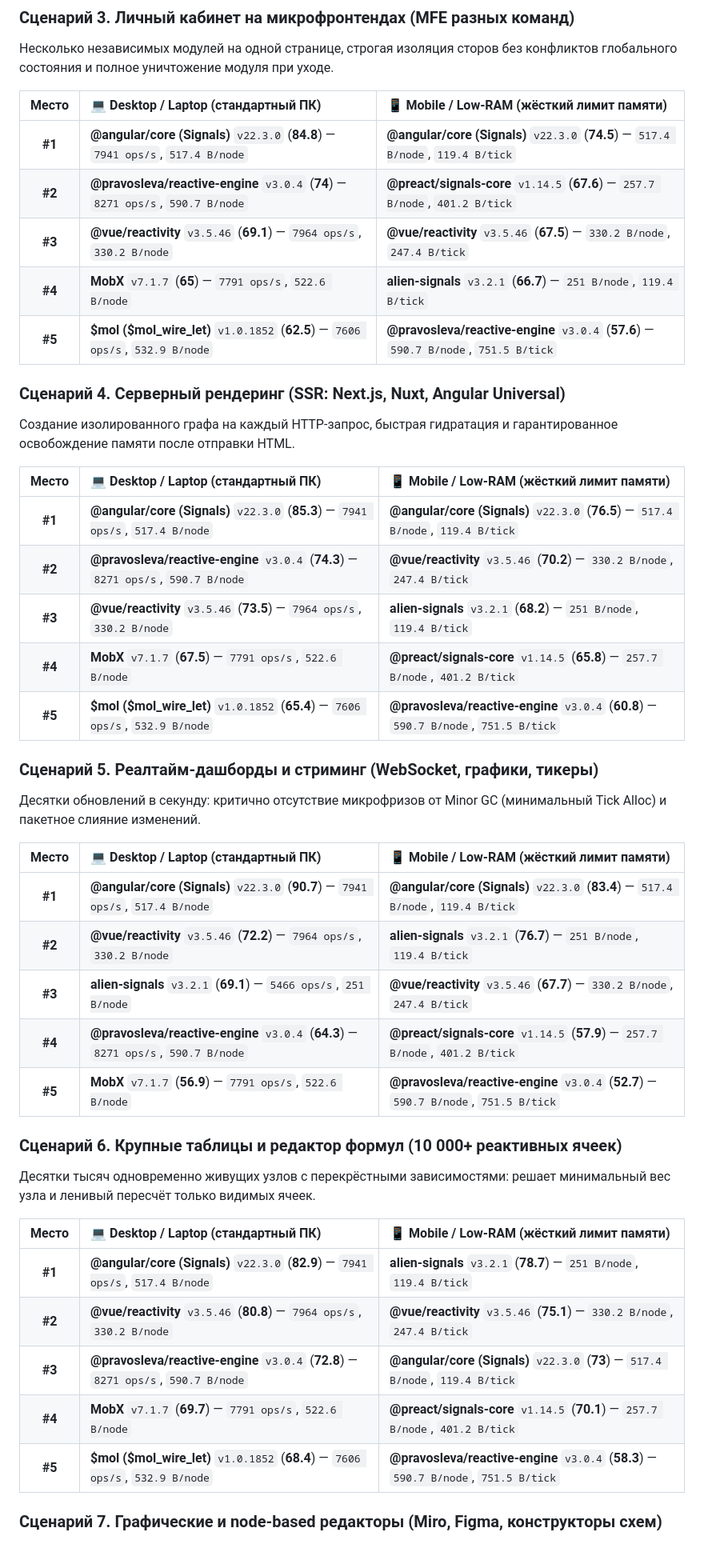
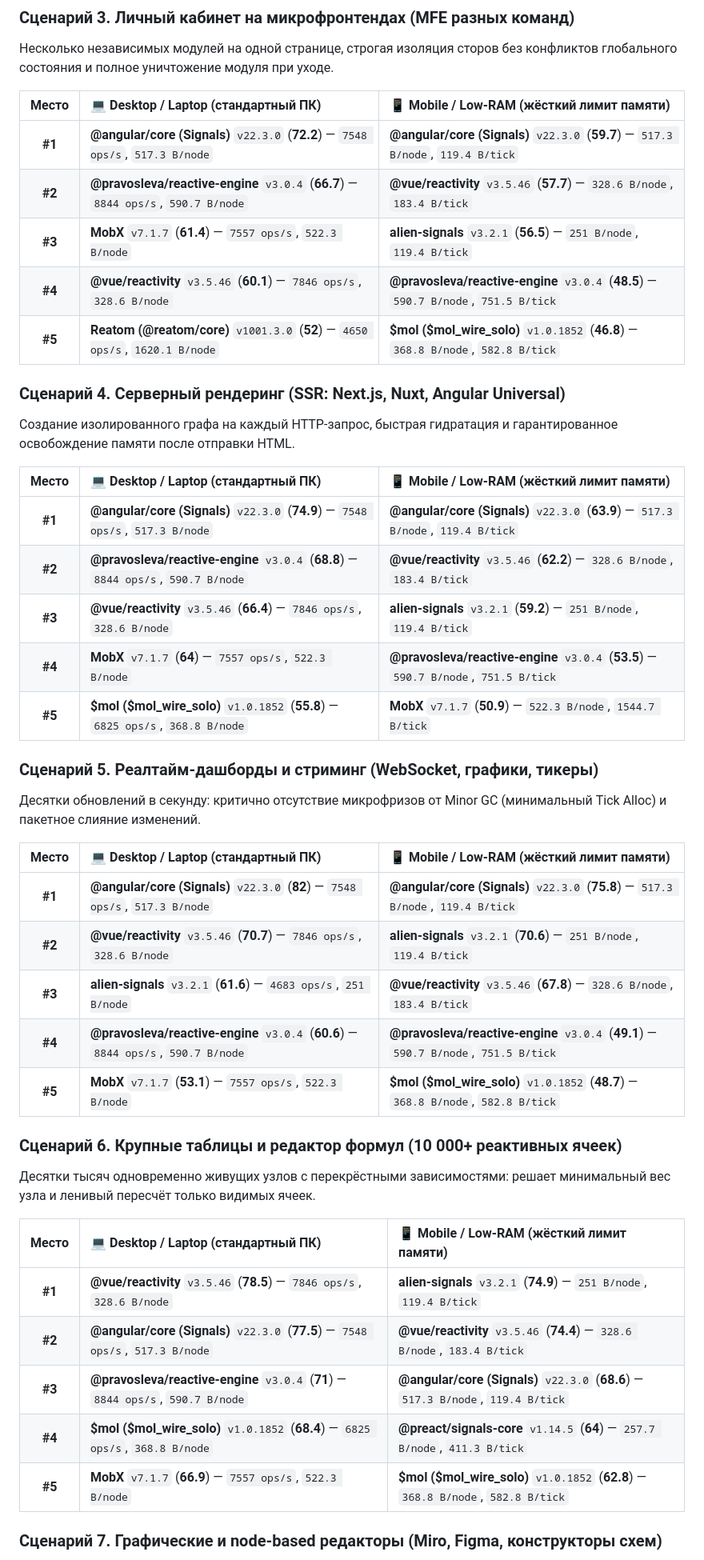
Before and after one commit to pravosleva/reactive-matrix-advisor, a Markdown page: README.md, the part around one of its changes. Shown at 80% size. GitHub-like rendering.

```diff
--- a/README.md
+++ b/README.md
@@ -38,11 +38,11 @@
 
 | Место | 💻 Desktop / Laptop (стандартный ПК) | 📱 Mobile / Low-RAM (жёсткий лимит памяти) |
 | :---: | :--- | :--- |
-| **#1** | **@angular/core (Signals)** `v22.3.0` (**84.8**) — `7941 ops/s`, `517.4 B/node` | **@angular/core (Signals)** `v22.3.0` (**74.5**) — `517.4 B/node`, `119.4 B/tick` |
-| **#2** | **@pravosleva/reactive-engine** `v3.0.4` (**74**) — `8271 ops/s`, `590.7 B/node` | **@preact/signals-core** `v1.14.5` (**67.6**) — `257.7 B/node`, `401.2 B/tick` |
-| **#3** | **@vue/reactivity** `v3.5.46` (**69.1**) — `7964 ops/s`, `330.2 B/node` | **@vue/reactivity** `v3.5.46` (**67.5**) — `330.2 B/node`, `247.4 B/tick` |
-| **#4** | **MobX** `v7.1.7` (**65**) — `7791 ops/s`, `522.6 B/node` | **alien-signals** `v3.2.1` (**66.7**) — `251 B/node`, `119.4 B/tick` |
-| **#5** | **$mol ($mol_wire_let)** `v1.0.1852` (**62.5**) — `7606 ops/s`, `532.9 B/node` | **@pravosleva/reactive-engine** `v3.0.4` (**57.6**) — `590.7 B/node`, `751.5 B/tick` |
+| **#1** | **@angular/core (Signals)** `v22.3.0` (**72.2**) — `7548 ops/s`, `517.3 B/node` | **@angular/core (Signals)** `v22.3.0` (**59.7**) — `517.3 B/node`, `119.4 B/tick` |
+| **#2** | **@pravosleva/reactive-engine** `v3.0.4` (**66.7**) — `8844 ops/s`, `590.7 B/node` | **@vue/reactivity** `v3.5.46` (**57.7**) — `328.6 B/node`, `183.4 B/tick` |
+| **#3** | **MobX** `v7.1.7` (**61.4**) — `7557 ops/s`, `522.3 B/node` | **alien-signals** `v3.2.1` (**56.5**) — `251 B/node`, `119.4 B/tick` |
+| **#4** | **@vue/reactivity** `v3.5.46` (**60.1**) — `7846 ops/s`, `328.6 B/node` | **@pravosleva/reactive-engine** `v3.0.4` (**48.5**) — `590.7 B/node`, `751.5 B/tick` |
+| **#5** | **Reatom (@reatom/core)** `v1001.3.0` (**52**) — `4650 ops/s`, `1620.1 B/node` | **$mol ($mol_wire_solo)** `v1.0.1852` (**46.8**) — `368.8 B/node`, `582.8 B/tick` |
 
 ### Сценарий 4. Серверный рендеринг (SSR: Next.js, Nuxt, Angular Universal)
 
@@ -50,11 +50,11 @@
 
 | Место | 💻 Desktop / Laptop (стандартный ПК) | 📱 Mobile / Low-RAM (жёсткий лимит памяти) |
 | :---: | :--- | :--- |
-| **#1** | **@angular/core (Signals)** `v22.3.0` (**85.3**) — `7941 ops/s`, `517.4 B/node` | **@angular/core (Signals)** `v22.3.0` (**76.5**) — `517.4 B/node`, `119.4 B/tick` |
-| **#2** | **@pravosleva/reactive-engine** `v3.0.4` (**74.3**) — `8271 ops/s`, `590.7 B/node` | **@vue/reactivity** `v3.5.46` (**70.2**) — `330.2 B/node`, `247.4 B/tick` |
-| **#3** | **@vue/reactivity** `v3.5.46` (**73.5**) — `7964 ops/s`, `330.2 B/node` | **alien-signals** `v3.2.1` (**68.2**) — `251 B/node`, `119.4 B/tick` |
-| **#4** | **MobX** `v7.1.7` (**67.5**) — `7791 ops/s`, `522.6 B/node` | **@preact/signals-core** `v1.14.5` (**65.8**) — `257.7 B/node`, `401.2 B/tick` |
-| **#5** | **$mol ($mol_wire_let)** `v1.0.1852` (**65.4**) — `7606 ops/s`, `532.9 B/node` | **@pravosleva/reactive-engine** `v3.0.4` (**60.8**) — `590.7 B/node`, `751.5 B/tick` |
+| **#1** | **@angular/core (Signals)** `v22.3.0` (**74.9**) — `7548 ops/s`, `517.3 B/node` | **@angular/core (Signals)** `v22.3.0` (**63.9**) — `517.3 B/node`, `119.4 B/tick` |
+| **#2** | **@pravosleva/reactive-engine** `v3.0.4` (**68.8**) — `8844 ops/s`, `590.7 B/node` | **@vue/reactivity** `v3.5.46` (**62.2**) — `328.6 B/node`, `183.4 B/tick` |
+| **#3** | **@vue/reactivity** `v3.5.46` (**66.4**) — `7846 ops/s`, `328.6 B/node` | **alien-signals** `v3.2.1` (**59.2**) — `251 B/node`, `119.4 B/tick` |
+| **#4** | **MobX** `v7.1.7` (**64**) — `7557 ops/s`, `522.3 B/node` | **@pravosleva/reactive-engine** `v3.0.4` (**53.5**) — `590.7 B/node`, `751.5 B/tick` |
+| **#5** | **$mol ($mol_wire_solo)** `v1.0.1852` (**55.8**) — `6825 ops/s`, `368.8 B/node` | **MobX** `v7.1.7` (**50.9**) — `522.3 B/node`, `1544.7 B/tick` |
 
 ### Сценарий 5. Реалтайм-дашборды и стриминг (WebSocket, графики, тикеры)
 
@@ -62,11 +62,11 @@
 
 | Место | 💻 Desktop / Laptop (стандартный ПК) | 📱 Mobile / Low-RAM (жёсткий лимит памяти) |
 | :---: | :--- | :--- |
-| **#1** | **@angular/core (Signals)** `v22.3.0` (**90.7**) — `7941 ops/s`, `517.4 B/node` | **@angular/core (Signals)** `v22.3.0` (**83.4**) — `517.4 B/node`, `119.4 B/tick` |
-| **#2** | **@vue/reactivity** `v3.5.46` (**72.2**) — `7964 ops/s`, `330.2 B/node` | **alien-signals** `v3.2.1` (**76.7**) — `251 B/node`, `119.4 B/tick` |
-| **#3** | **alien-signals** `v3.2.1` (**69.1**) — `5466 ops/s`, `251 B/node` | **@vue/reactivity** `v3.5.46` (**67.7**) — `330.2 B/node`, `247.4 B/tick` |
-| **#4** | **@pravosleva/reactive-engine** `v3.0.4` (**64.3**) — `8271 ops/s`, `590.7 B/node` | **@preact/signals-core** `v1.14.5` (**57.9**) — `257.7 B/node`, `401.2 B/tick` |
-| **#5** | **MobX** `v7.1.7` (**56.9**) — `7791 ops/s`, `522.6 B/node` | **@pravosleva/reactive-engine** `v3.0.4` (**52.7**) — `590.7 B/node`, `751.5 B/tick` |
+| **#1** | **@angular/core (Signals)** `v22.3.0` (**82**) — `7548 ops/s`, `517.3 B/node` | **@angular/core (Signals)** `v22.3.0` (**75.8**) — `517.3 B/node`, `119.4 B/tick` |
+| **#2** | **@vue/reactivity** `v3.5.46` (**70.7**) — `7846 ops/s`, `328.6 B/node` | **alien-signals** `v3.2.1` (**70.6**) — `251 B/node`, `119.4 B/tick` |
+| **#3** | **alien-signals** `v3.2.1` (**61.6**) — `4683 ops/s`, `251 B/node` | **@vue/reactivity** `v3.5.46` (**67.8**) — `328.6 B/node`, `183.4 B/tick` |
+| **#4** | **@pravosleva/reactive-engine** `v3.0.4` (**60.6**) — `8844 ops/s`, `590.7 B/node` | **@pravosleva/reactive-engine** `v3.0.4` (**49.1**) — `590.7 B/node`, `751.5 B/tick` |
+| **#5** | **MobX** `v7.1.7` (**53.1**) — `7557 ops/s`, `522.3 B/node` | **$mol ($mol_wire_solo)** `v1.0.1852` (**48.7**) — `368.8 B/node`, `582.8 B/tick` |
 
 ### Сценарий 6. Крупные таблицы и редактор формул (10 000+ реактивных ячеек)
 
@@ -74,11 +74,11 @@
 
 | Место | 💻 Desktop / Laptop (стандартный ПК) | 📱 Mobile / Low-RAM (жёсткий лимит памяти) |
 | :---: | :--- | :--- |
-| **#1** | **@angular/core (Signals)** `v22.3.0` (**82.9**) — `7941 ops/s`, `517.4 B/node` | **alien-signals** `v3.2.1` (**78.7**) — `251 B/node`, `119.4 B/tick` |
-| **#2** | **@vue/reactivity** `v3.5.46` (**80.8**) — `7964 ops/s`, `330.2 B/node` | **@vue/reactivity** `v3.5.46` (**75.1**) — `330.2 B/node`, `247.4 B/tick` |
-| **#3** | **@pravosleva/reactive-engine** `v3.0.4` (**72.8**) — `8271 ops/s`, `590.7 B/node` | **@angular/core (Signals)** `v22.3.0` (**73**) — `517.4 B/node`, `119.4 B/tick` |
-| **#4** | **MobX** `v7.1.7` (**69.7**) — `7791 ops/s`, `522.6 B/node` | **@preact/signals-core** `v1.14.5` (**70.1**) — `257.7 B/node`, `401.2 B/tick` |
-| **#5** | **$mol ($mol_wire_let)** `v1.0.1852` (**68.4**) — `7606 ops/s`, `532.9 B/node` | **@pravosleva/reactive-engine** `v3.0.4` (**58.3**) — `590.7 B/node`, `751.5 B/tick` |
+| **#1** | **@vue/reactivity** `v3.5.46` (**78.5**) — `7846 ops/s`, `328.6 B/node` | **alien-signals** `v3.2.1` (**74.9**) — `251 B/node`, `119.4 B/tick` |
+| **#2** | **@angular/core (Signals)** `v22.3.0` (**77.5**) — `7548 ops/s`, `517.3 B/node` | **@vue/reactivity** `v3.5.46` (**74.4**) — `328.6 B/node`, `183.4 B/tick` |
+| **#3** | **@pravosleva/reactive-engine** `v3.0.4` (**71**) — `8844 ops/s`, `590.7 B/node` | **@angular/core (Signals)** `v22.3.0` (**68.6**) — `517.3 B/node`, `119.4 B/tick` |
+| **#4** | **$mol ($mol_wire_solo)** `v1.0.1852` (**68.4**) — `6825 ops/s`, `368.8 B/node` | **@preact/signals-core** `v1.14.5` (**64**) — `257.7 B/node`, `411.3 B/tick` |
+| **#5** | **MobX** `v7.1.7` (**66.9**) — `7557 ops/s`, `522.3 B/node` | **$mol ($mol_wire_solo)** `v1.0.1852` (**62.8**) — `368.8 B/node`, `582.8 B/tick` |
 
 ### Сценарий 7. Графические и node-based редакторы (Miro, Figma, конструкторы схем)
 
```
Also changed, not shown: other parts of README.md (+23 -23 lines), results/matrix-report.png, 2 other files.
